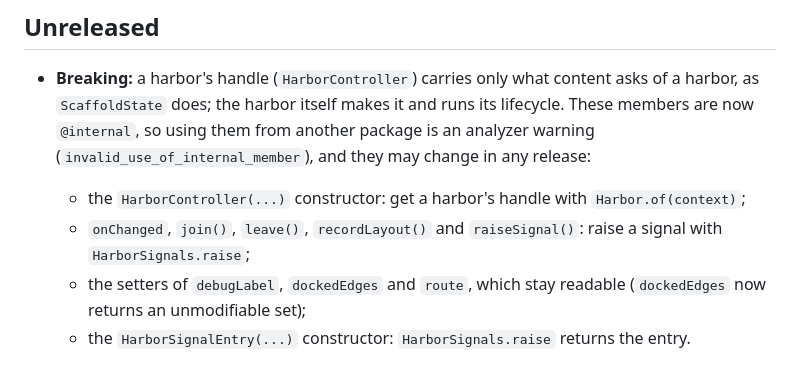
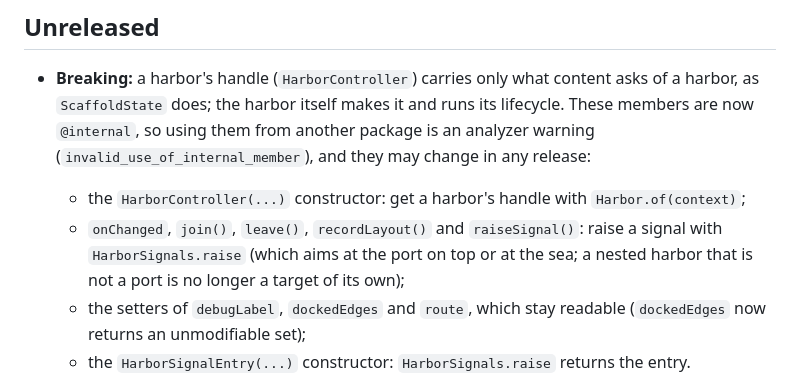
Before and after one commit to SupposedlySam/harbor, a Markdown page: CHANGELOG.md, the part around the change. Drawn GitHub-style.

Commit message:
docs: say that signals now aim at a port or the sea, not any nested harbor

```diff
--- a/CHANGELOG.md
+++ b/CHANGELOG.md
@@ -2,7 +2,7 @@
 
 * **Breaking:** a harbor's handle (`HarborController`) carries only what content asks of a harbor, as `ScaffoldState` does; the harbor itself makes it and runs its lifecycle. These members are now `@internal`, so using them from another package is an analyzer warning (`invalid_use_of_internal_member`), and they may change in any release:
   * the `HarborController(...)` constructor: get a harbor's handle with `Harbor.of(context)`;
-  * `onChanged`, `join()`, `leave()`, `recordLayout()` and `raiseSignal()`: raise a signal with `HarborSignals.raise`;
+  * `onChanged`, `join()`, `leave()`, `recordLayout()` and `raiseSignal()`: raise a signal with `HarborSignals.raise` (which aims at the port on top or at the sea; a nested harbor that is not a port is no longer a target of its own);
   * the setters of `debugLabel`, `dockedEdges` and `route`, which stay readable (`dockedEdges` now returns an unmodifiable set);
   * the `HarborSignalEntry(...)` constructor: `HarborSignals.raise` returns the entry.
 * **Breaking:** `HarborController.lastLayout` and `renderBox` are deprecated, read-only getters; setting either no longer compiles. Read `HarborChart.nearest(context)`, which has the harbor's frame, body, clear water and docks in global coordinates, or `clearWater` / `clearWaterInGlobal()`.
```
